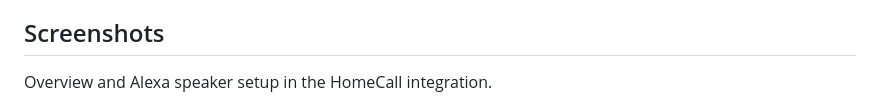
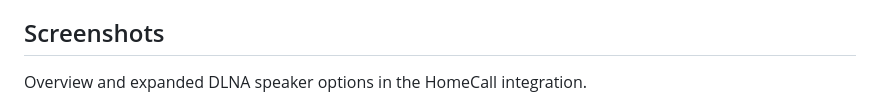
Before and after one commit to thomasgregg/homecall, a Markdown page: README.md, the part around one of its changes. Rendered like a GitHub page.

Commit message:
docs: refresh settings screenshots with expanded DLNA options

```diff
--- a/README.md
+++ b/README.md
@@ -36,5 +36,5 @@ HomeCall turns microphone recordings into short speaker announcements. It handle
 
 ## Screenshots
 
-Overview and Alexa speaker setup in the HomeCall integration.
+Overview and expanded DLNA speaker options in the HomeCall integration.
 
```
Also changed, not shown: other parts of README.md (+1 -1 lines), docs/assets/ui-configuration.png, 1 other file.
